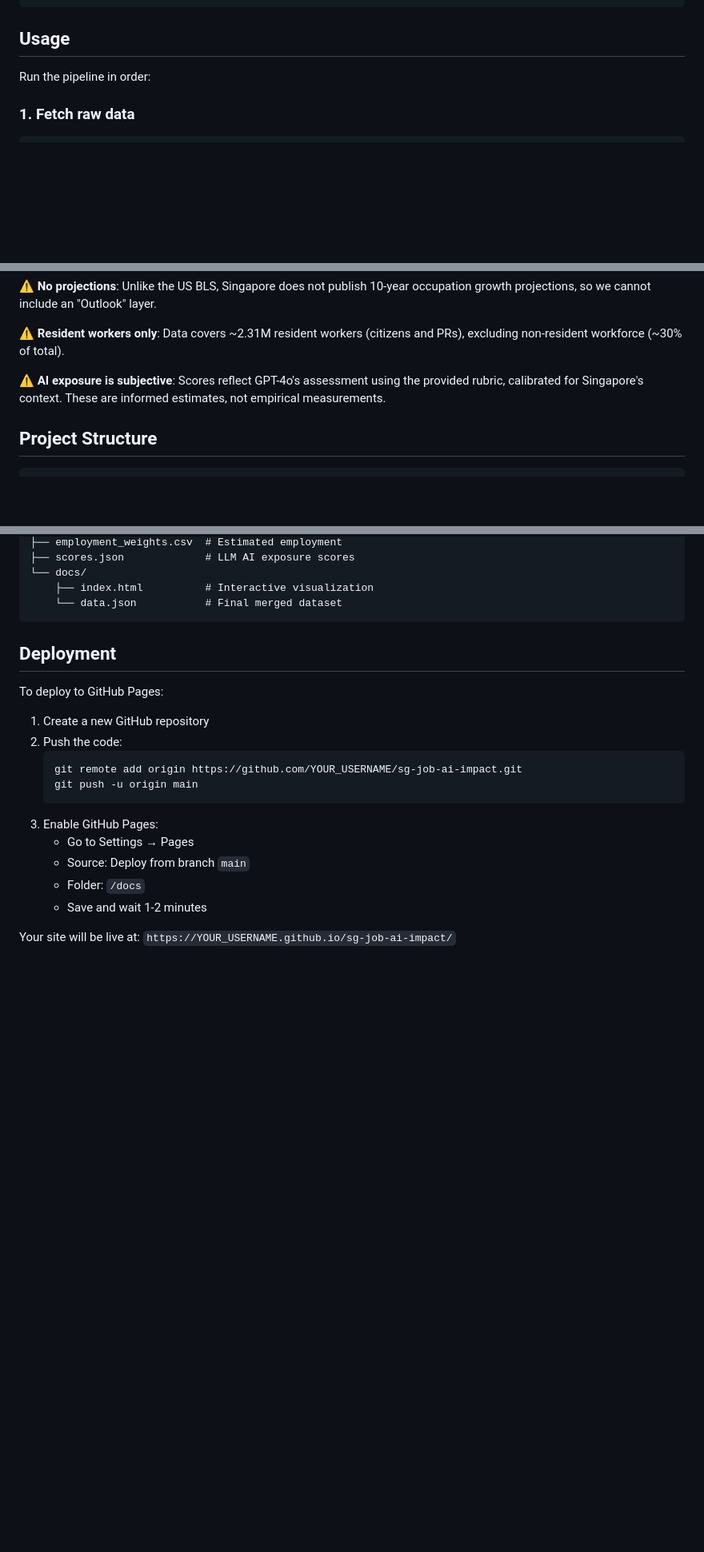
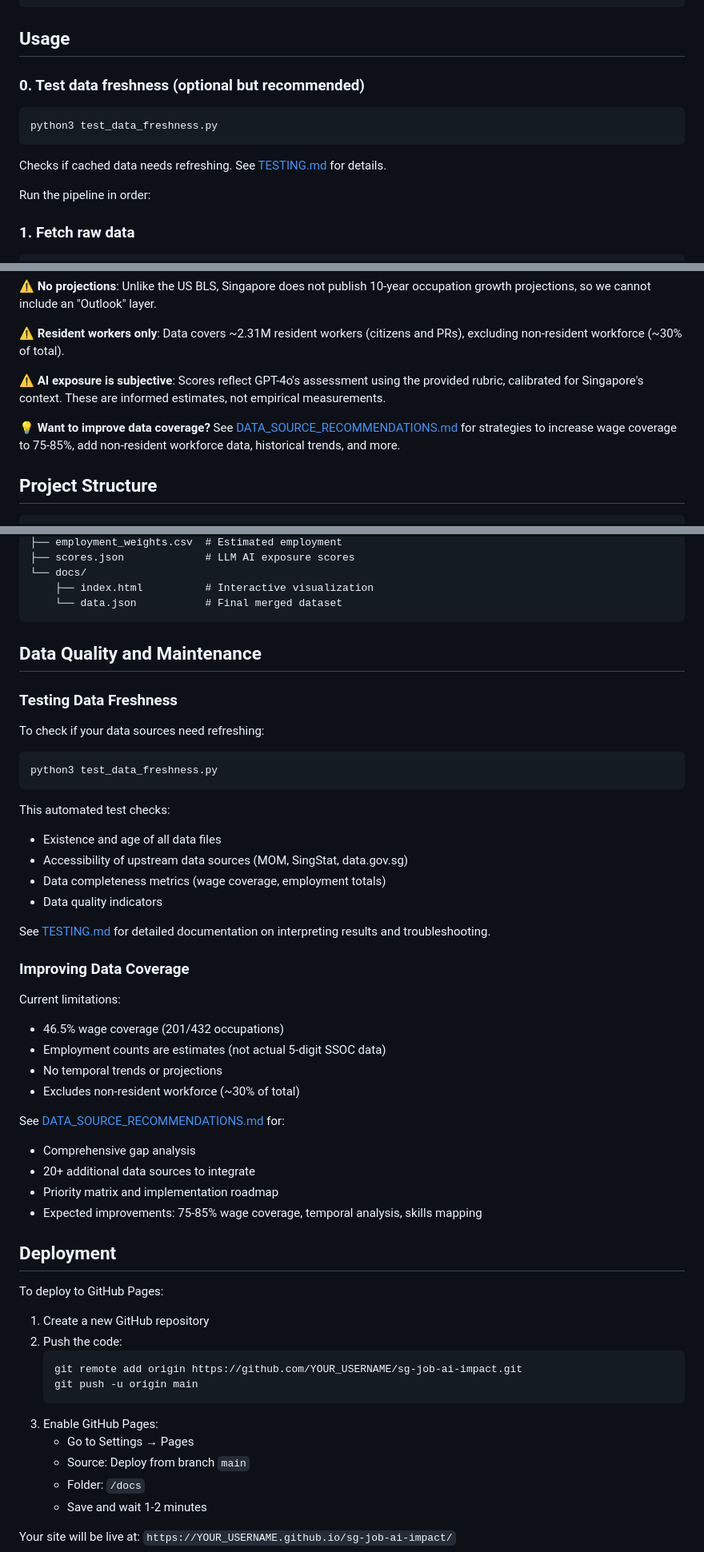
Before and after one commit to deanwang-bain/SG-JOB-AI-Impact, a Markdown page: README.md, 3 parts joined by grey strips. Shown at 80% size. GitHub-like rendering; blank space fills up the shorter version.

````diff
--- a/README.md
+++ b/README.md
@@ -40,6 +40,12 @@ cp .env.example .env
 ```
 
 ## Usage
+
+### 0. Test data freshness (optional but recommended)
+```bash
+python3 test_data_freshness.py
+```
+Checks if cached data needs refreshing. See [TESTING.md](TESTING.md) for details.
 
 Run the pipeline in order:
 
@@ -109,6 +115,8 @@ Open http://localhost:8000 in your browser.
 
 ⚠️ **AI exposure is subjective**: Scores reflect GPT-4o's assessment using the provided rubric, calibrated for Singapore's context. These are informed estimates, not empirical measurements.
 
+**💡 Want to improve data coverage?** See [DATA_SOURCE_RECOMMENDATIONS.md](DATA_SOURCE_RECOMMENDATIONS.md) for strategies to increase wage coverage to 75-85%, add non-resident workforce data, historical trends, and more.
+
 ## Project Structure
 
 ```
@@ -132,6 +140,38 @@ Open http://localhost:8000 in your browser.
     ├── index.html          # Interactive visualization
     └── data.json           # Final merged dataset
 ```
+
+## Data Quality and Maintenance
+
+### Testing Data Freshness
+
+To check if your data sources need refreshing:
+
+```bash
+python3 test_data_freshness.py
+```
+
+This automated test checks:
+- Existence and age of all data files
+- Accessibility of upstream data sources (MOM, SingStat, data.gov.sg)
+- Data completeness metrics (wage coverage, employment totals)
+- Data quality indicators
+
+See [TESTING.md](TESTING.md) for detailed documentation on interpreting results and troubleshooting.
+
+### Improving Data Coverage
+
+Current limitations:
+- 46.5% wage coverage (201/432 occupations)
+- Employment counts are estimates (not actual 5-digit SSOC data)
+- No temporal trends or projections
+- Excludes non-resident workforce (~30% of total)
+
+See [DATA_SOURCE_RECOMMENDATIONS.md](DATA_SOURCE_RECOMMENDATIONS.md) for:
+- Comprehensive gap analysis
+- 20+ additional data sources to integrate
+- Priority matrix and implementation roadmap
+- Expected improvements: 75-85% wage coverage, temporal analysis, skills mapping
 
 ## Deployment
 
````
Also changed, not shown: TESTING.md (added, +452 -0 lines).
